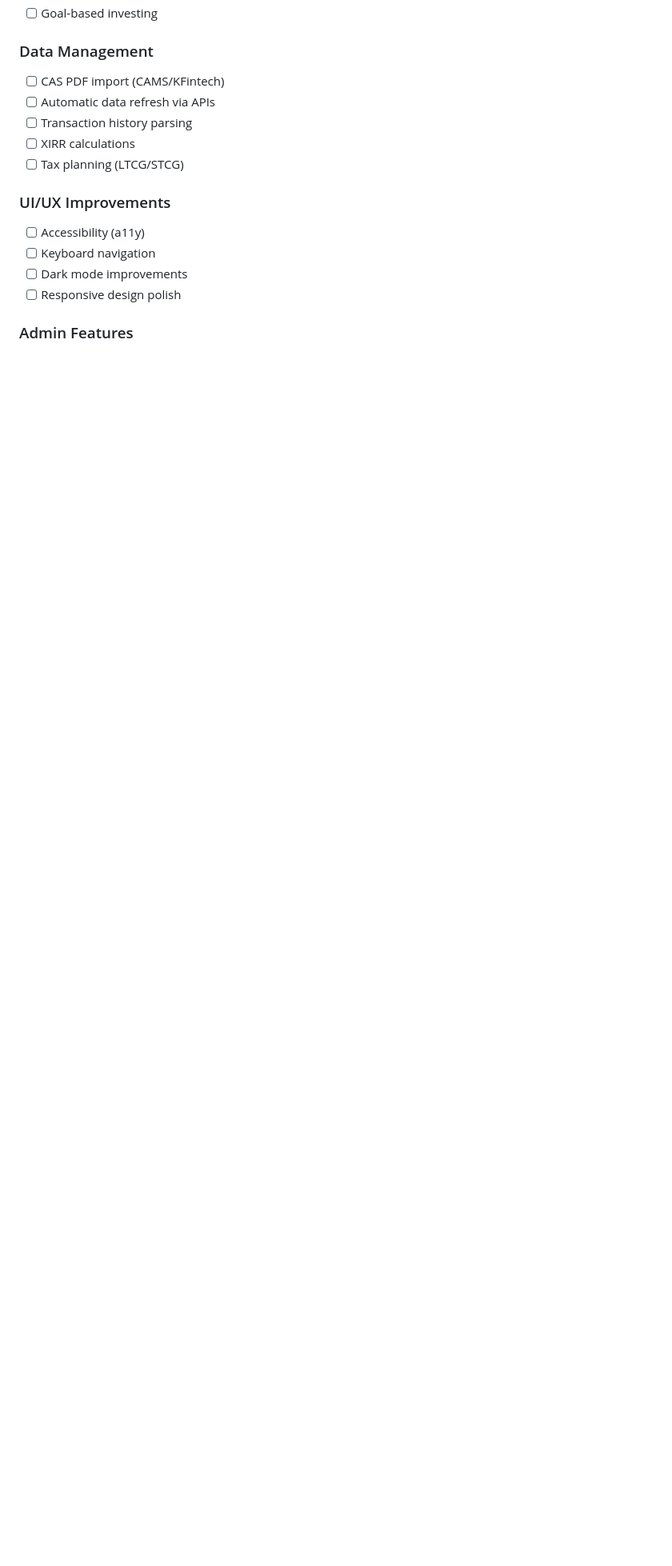
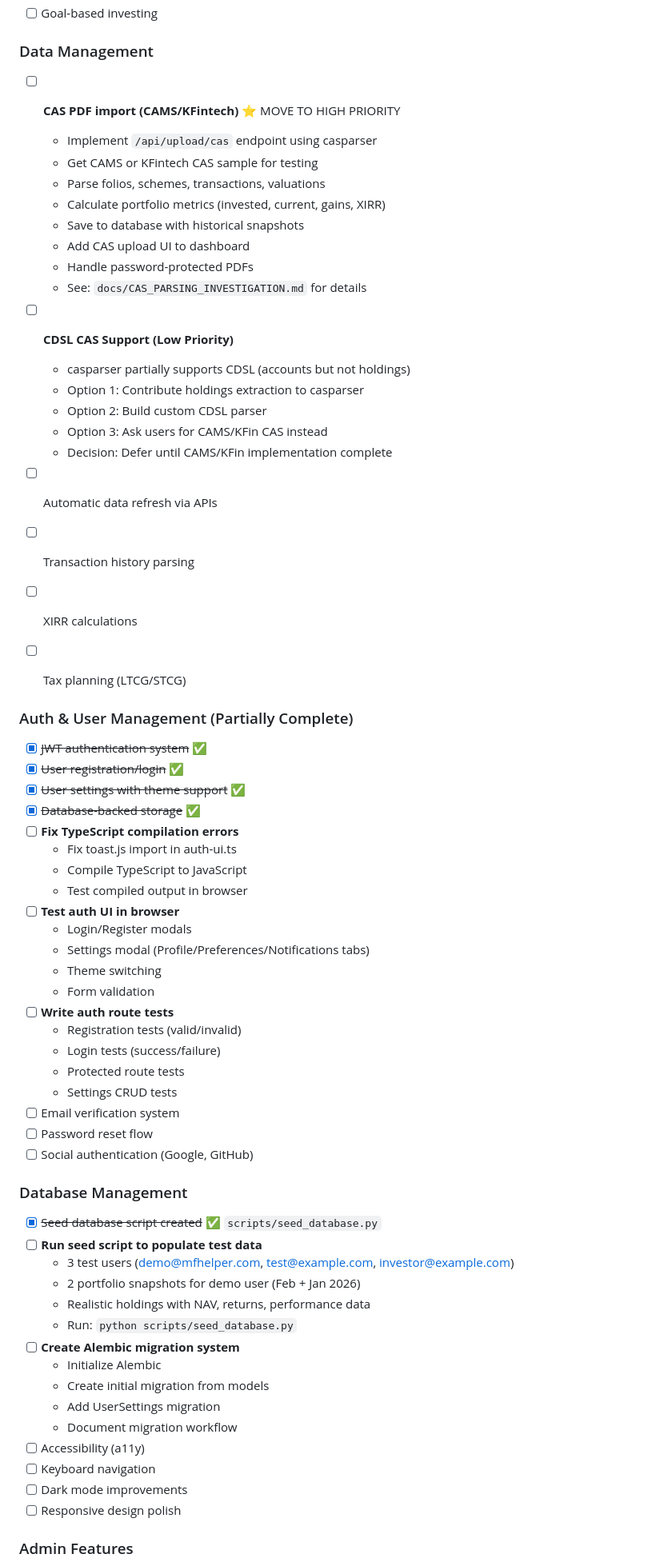
Before and after one commit to chinni070707/MFHelperAI, a Markdown page: TODO.md, the part around one of its changes. Shown at 80% size. Drawn GitHub-style; blank space fills up the shorter version.

Commit message:
Update TODO.md with CAS import tasks and current status
ADDED TASKS:
- CAS Import Implementation (HIGH PRIORITY)
  - Implement CAMS/KFintech CAS upload endpoint
  - Get CAMS/KFintech CAS sample for testing
  - Create CAS upload UI
  - CDSL support (low priority - defer until CAMS/KFin done)

- Database Management
  - Mark seed script as completed
  - Add task to run seed script
  - Add Alembic migration tasks

- Auth & User Management
  - Mark completed items (JWT, settings, storage)
  - Move remaining items (TypeScript, testing) to clear tasks
  - Update email verification, password reset as future items

UPDATED STATUS:
 Completed:
  - Auth system, user settings, DB storage
  - All 61 backend tests passing
  - CAS parsing investigation
  - Database seed script created
  - casparser testing with CDSL

 In Progress:
  - TypeScript compilation fixes
  - Frontend auth integration
  - CAS import (waiting for sample)

 Next Up:
  - Run seed script
  - Fix TypeScript
  - Get CAMS/KFin CAS sample
  - Implement CAS endpoint

 Blocked:
  - CAS import needs CAMS/KFintech sample
  - CDSL format not fully supported by casparser

Key Decision: Prioritize CAMS/KFintech CAS (fully supported) over CDSL

```diff
--- a/TODO.md
+++ b/TODO.md
@@ -223,13 +223,63 @@
 - [ ] Goal-based investing
 
 ### Data Management
-- [ ] CAS PDF import (CAMS/KFintech)
+- [ ] **CAS PDF import (CAMS/KFintech)** ⭐ MOVE TO HIGH PRIORITY
+  - Implement `/api/upload/cas` endpoint using casparser
+  - Get CAMS or KFintech CAS sample for testing
+  - Parse folios, schemes, transactions, valuations
+  - Calculate portfolio metrics (invested, current, gains, XIRR)
+  - Save to database with historical snapshots
+  - Add CAS upload UI to dashboard
+  - Handle password-protected PDFs
+  - See: `docs/CAS_PARSING_INVESTIGATION.md` for details
+
+- [ ] **CDSL CAS Support (Low Priority)**
+  - casparser partially supports CDSL (accounts but not holdings)
+  - Option 1: Contribute holdings extraction to casparser
+  - Option 2: Build custom CDSL parser
+  - Option 3: Ask users for CAMS/KFin CAS instead
+  - Decision: Defer until CAMS/KFin implementation complete
+
 - [ ] Automatic data refresh via APIs
 - [ ] Transaction history parsing
 - [ ] XIRR calculations
 - [ ] Tax planning (LTCG/STCG)
 
-### UI/UX Improvements
+### Auth & User Management (Partially Complete)
+- [x] ~~JWT authentication system~~ ✅
+- [x] ~~User registration/login~~ ✅
+- [x] ~~User settings with theme support~~ ✅
+- [x] ~~Database-backed storage~~ ✅
+- [ ] **Fix TypeScript compilation errors**
+  - Fix toast.js import in auth-ui.ts
+  - Compile TypeScript to JavaScript
+  - Test compiled output in browser
+- [ ] **Test auth UI in browser**
+  - Login/Register modals
+  - Settings modal (Profile/Preferences/Notifications tabs)
+  - Theme switching
+  - Form validation
+- [ ] **Write auth route tests**
+  - Registration tests (valid/invalid)
+  - Login tests (success/failure)
+  - Protected route tests
+  - Settings CRUD tests
+- [ ] Email verification system
+- [ ] Password reset flow
+- [ ] Social authentication (Google, GitHub)
+
+### Database Management
+- [x] ~~Seed database script created~~ ✅ `scripts/seed_database.py`
+- [ ] **Run seed script to populate test data**
+  - 3 test users (demo@mfhelper.com, test@example.com, investor@example.com)
+  - 2 portfolio snapshots for demo user (Feb + Jan 2026)
+  - Realistic holdings with NAV, returns, performance data
+  - Run: `python scripts/seed_database.py`
+- [ ] **Create Alembic migration system**
+  - Initialize Alembic
+  - Create initial migration from models
+  - Add UserSettings migration
+  - Document migration workflow
 - [ ] Accessibility (a11y)
 - [ ] Keyboard navigation
 - [ ] Dark mode improvements
```
Also changed, not shown: other parts of TODO.md (+24 -11 lines).
